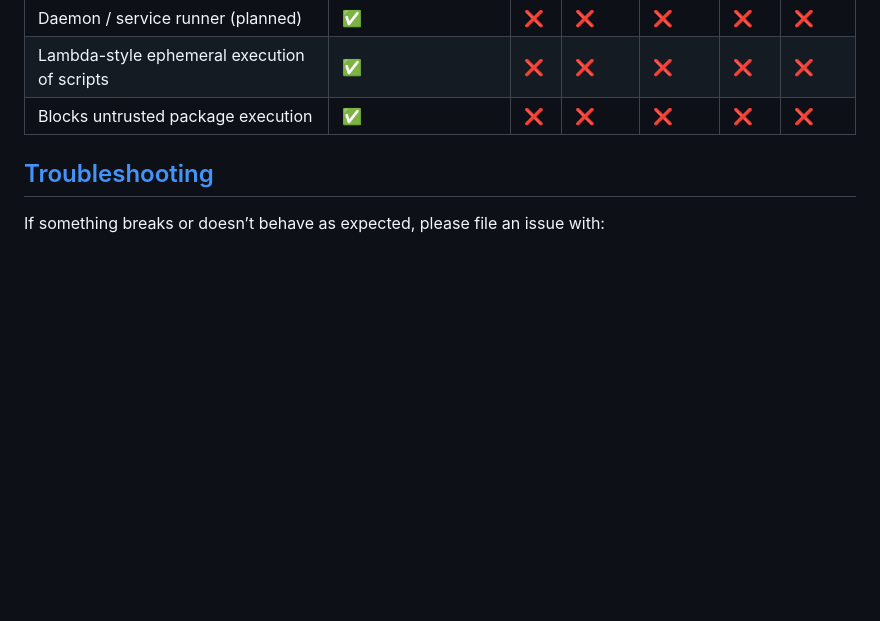
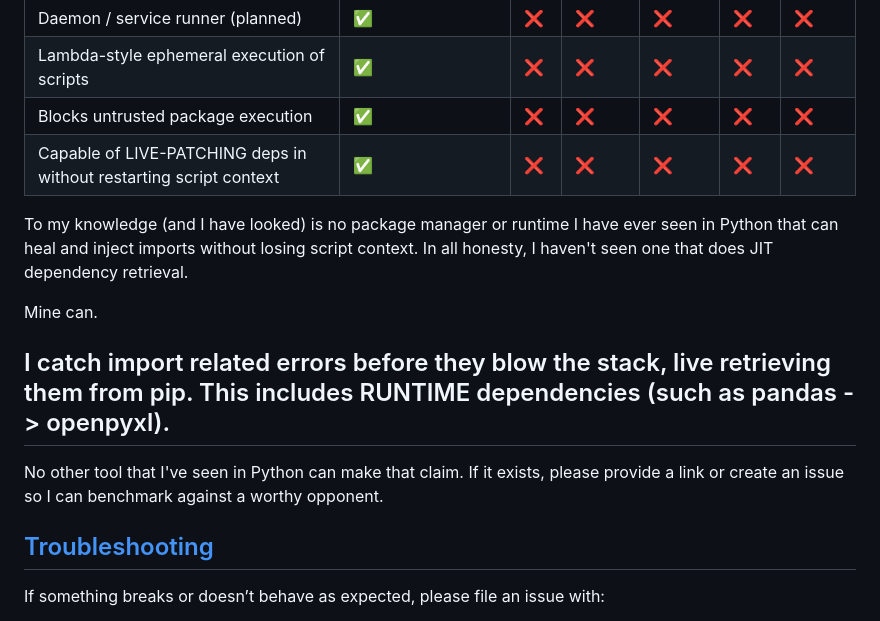
Before and after one commit to nuclear-treestump/pylock-dependency-lockfile, a Markdown page: README.md, the part around the change. Drawn GitHub-style; blank space fills up the shorter version.

```diff
--- a/README.md
+++ b/README.md
@@ -277,6 +277,15 @@ This is no different than invoking python <script.py>, just in a secure venv.
 | Daemon / service runner (planned)              | ✅                      | ❌   | ❌      | ❌      | ❌   | ❌     |
 | Lambda-style ephemeral execution of scripts                    | ✅                      | ❌   | ❌      | ❌      | ❌   | ❌     |
 | Blocks untrusted package execution             | ✅                      | ❌   | ❌      | ❌      | ❌   | ❌     |
+| Capable of LIVE-PATCHING deps in without restarting script context|✅|❌|❌|❌|❌|❌|
+
+To my knowledge (and I have looked) is no package manager or runtime I have ever seen in Python that can heal and inject imports without losing script context. In all honesty, I haven't seen one that does JIT dependency retrieval.
+
+Mine can.
+
+## I catch import related errors before they blow the stack, live retrieving them from pip. This includes RUNTIME dependencies (such as pandas -> openpyxl).
+
+No other tool that I've seen in Python can make that claim. If it exists, please provide a link or create an issue so I can benchmark against a worthy opponent.
 
 
 
```
